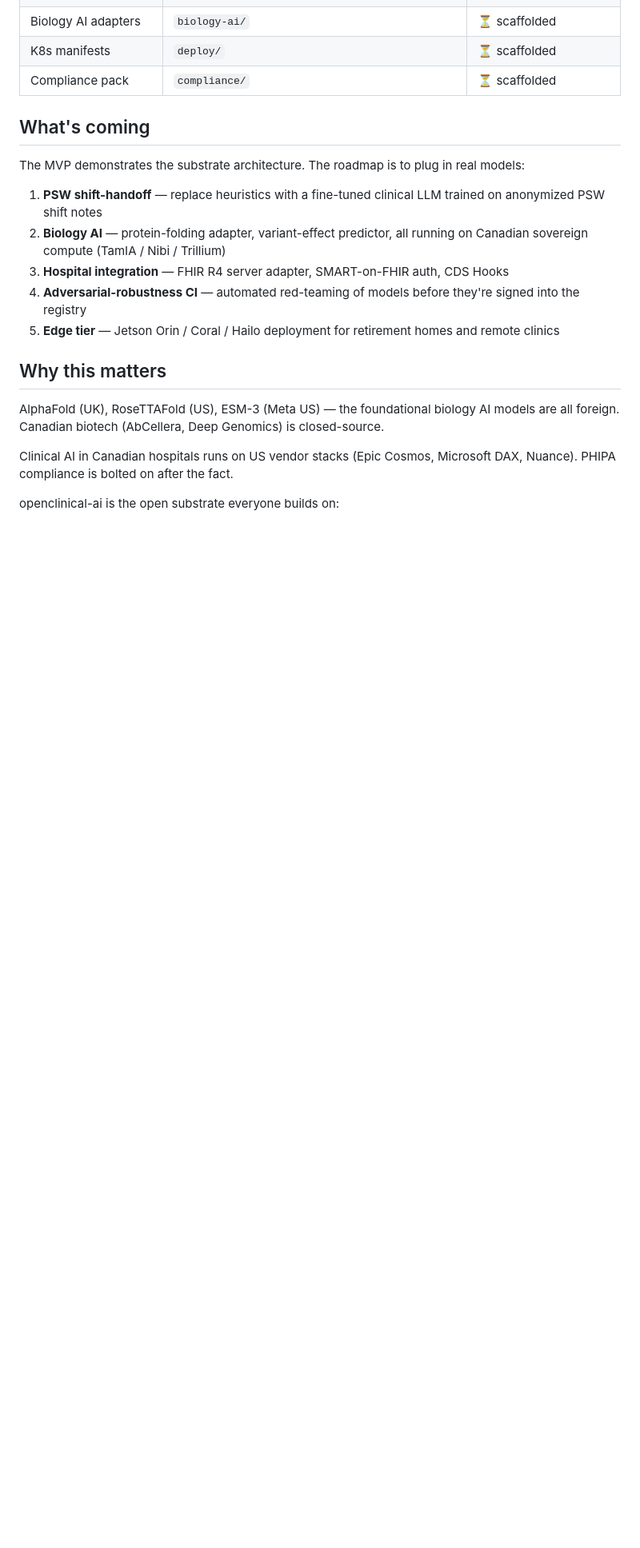
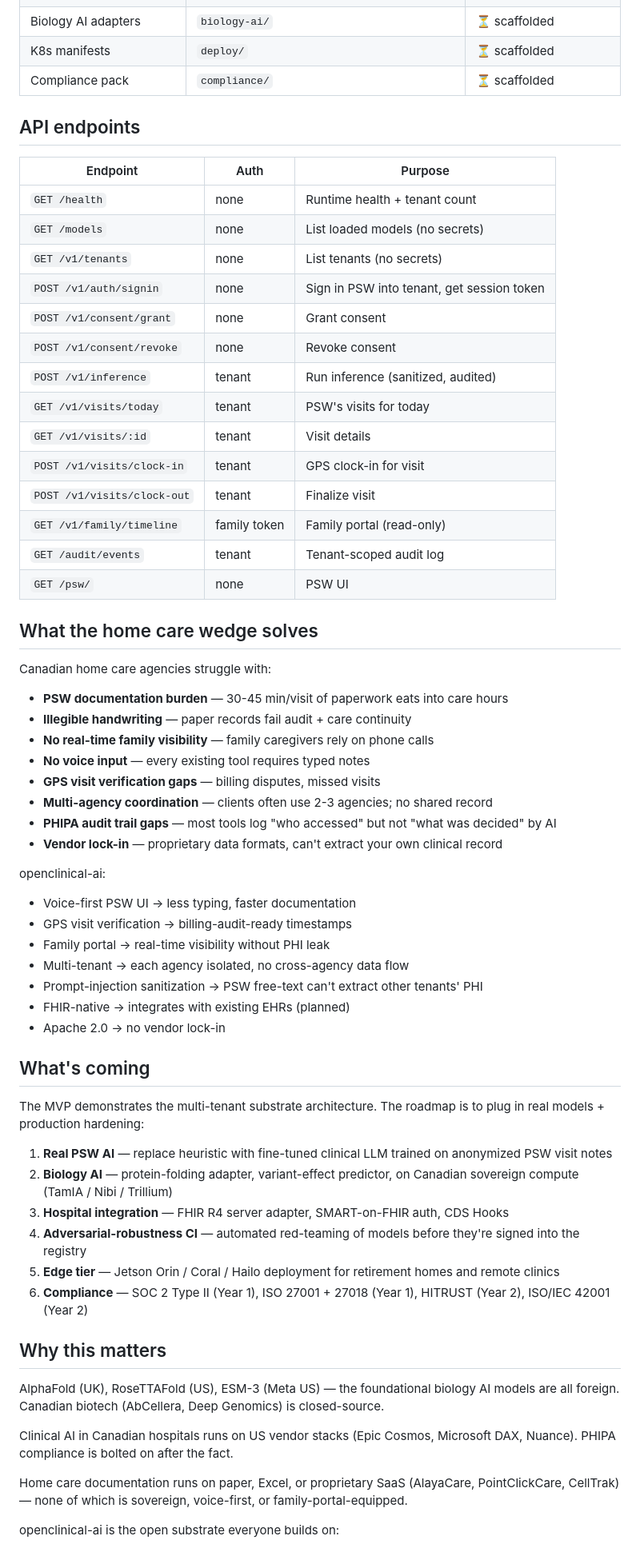
Before and after one commit to simpliibarrii-crypto/openclinical-ai, a Markdown page: README.md, the part around one of its changes. Shown at 80% size. Rendered like a GitHub page; blank space fills up the shorter version.

```diff
--- a/README.md
+++ b/README.md
@@ -103,15 +126,56 @@ Then open http://localhost:8088.
 | K8s manifests | `deploy/` | ⏳ scaffolded |
 | Compliance pack | `compliance/` | ⏳ scaffolded |
 
+## API endpoints
+
+| Endpoint | Auth | Purpose |
+|----------|------|---------|
+| `GET /health` | none | Runtime health + tenant count |
+| `GET /models` | none | List loaded models (no secrets) |
+| `GET /v1/tenants` | none | List tenants (no secrets) |
+| `POST /v1/auth/signin` | none | Sign in PSW into tenant, get session token |
+| `POST /v1/consent/grant` | none | Grant consent |
+| `POST /v1/consent/revoke` | none | Revoke consent |
+| `POST /v1/inference` | tenant | Run inference (sanitized, audited) |
+| `GET /v1/visits/today` | tenant | PSW's visits for today |
+| `GET /v1/visits/:id` | tenant | Visit details |
+| `POST /v1/visits/clock-in` | tenant | GPS clock-in for visit |
+| `POST /v1/visits/clock-out` | tenant | Finalize visit |
+| `GET /v1/family/timeline` | family token | Family portal (read-only) |
+| `GET /audit/events` | tenant | Tenant-scoped audit log |
+| `GET /psw/` | none | PSW UI |
+
+## What the home care wedge solves
+
+Canadian home care agencies struggle with:
+- **PSW documentation burden** — 30-45 min/visit of paperwork eats into care hours
+- **Illegible handwriting** — paper records fail audit + care continuity
+- **No real-time family visibility** — family caregivers rely on phone calls
+- **No voice input** — every existing tool requires typed notes
+- **GPS visit verification gaps** — billing disputes, missed visits
+- **Multi-agency coordination** — clients often use 2-3 agencies; no shared record
+- **PHIPA audit trail gaps** — most tools log "who accessed" but not "what was decided" by AI
+- **Vendor lock-in** — proprietary data formats, can't extract your own clinical record
+
+openclinical-ai:
+- Voice-first PSW UI → less typing, faster documentation
+- GPS visit verification → billing-audit-ready timestamps
+- Family portal → real-time visibility without PHI leak
+- Multi-tenant → each agency isolated, no cross-agency data flow
+- Prompt-injection sanitization → PSW free-text can't extract other tenants' PHI
+- FHIR-native → integrates with existing EHRs (planned)
+- Apache 2.0 → no vendor lock-in
+
 ## What's coming
 
-The MVP demonstrates the substrate architecture. The roadmap is to plug in real models:
+The MVP demonstrates the multi-tenant substrate architecture. The roadmap is to plug in real models + production hardening:
 
-1. **PSW shift-handoff** — replace heuristics with a fine-tuned clinical LLM trained on anonymized PSW shift notes
-2. **Biology AI** — protein-folding adapter, variant-effect predictor, all running on Canadian sovereign compute (TamIA / Nibi / Trillium)
+1. **Real PSW AI** — replace heuristic with fine-tuned clinical LLM trained on anonymized PSW visit notes
+2. **Biology AI** — protein-folding adapter, variant-effect predictor, on Canadian sovereign compute (TamIA / Nibi / Trillium)
 3. **Hospital integration** — FHIR R4 server adapter, SMART-on-FHIR auth, CDS Hooks
 4. **Adversarial-robustness CI** — automated red-teaming of models before they're signed into the registry
 5. **Edge tier** — Jetson Orin / Coral / Hailo deployment for retirement homes and remote clinics
+6. **Compliance** — SOC 2 Type II (Year 1), ISO 27001 + 27018 (Year 1), HITRUST (Year 2), ISO/IEC 42001 (Year 2)
 
 ## Why this matters
 
@@ -119,4 +183,6 @@ AlphaFold (UK), RoseTTAFold (US), ESM-3 (Meta US) — the foundational biology A
 
 Clinical AI in Canadian hospitals runs on US vendor stacks (Epic Cosmos, Microsoft DAX, Nuance). PHIPA compliance is bolted on after the fact.
 
+Home care documentation runs on paper, Excel, or proprietary SaaS (AlayaCare, PointClickCare, CellTrak) — none of which is sovereign, voice-first, or family-portal-equipped.
+
 openclinical-ai is the open substrate everyone builds on:
```
Also changed, not shown: other parts of README.md (+76 -52 lines).
